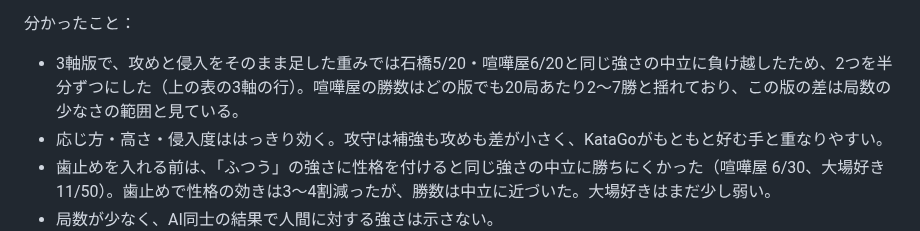
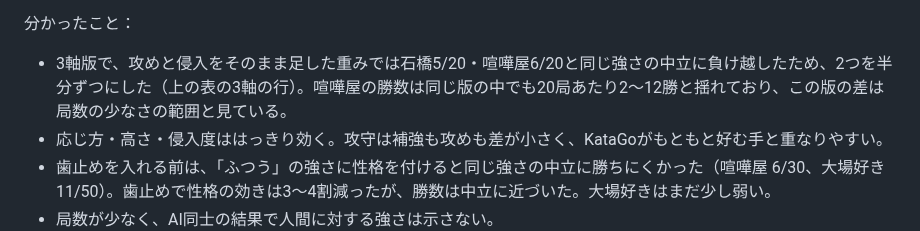
Before and after one commit to KTakahiro1729/MieGO, a Markdown page: docs/AI_PERSONALITIES.md, the part around the change. GitHub-like rendering.

Commit message:
Correct the brawler win range in the notes
Co-Authored-By: Claude Opus 5.5 <noreply@anthropic.com>
Claude-Session: https://claude.ai/code/session_01ToKM12wZjV54MpsCerpy3a

```diff
--- a/docs/AI_PERSONALITIES.md
+++ b/docs/AI_PERSONALITIES.md
@@ -173,7 +173,7 @@ PR #2 の設定パネルへ**侵入度**と**補強度**を0〜100で独立追
 現行版で打った手の割合：荒らし屋は序盤の2〜3線が85%（相手は62%）、侵入（侵入度0.5以上）23%（同9%）。喧嘩屋は直前の手から2路以内が60%（同47%）、大場好きは31%（同45%）。対になるキャラ同士は各10局で、荒らし屋6勝・石橋4勝、喧嘩屋3勝・大場好き7勝。
 
 分かったこと：
-- 3軸版で、攻めと侵入をそのまま足した重みでは石橋5/20・喧嘩屋6/20と同じ強さの中立に負け越したため、2つを半分ずつにした（上の表の3軸の行）。喧嘩屋の勝数はどの版でも20局あたり2〜7勝と揺れており、この版の差は局数の少なさの範囲と見ている。
+- 3軸版で、攻めと侵入をそのまま足した重みでは石橋5/20・喧嘩屋6/20と同じ強さの中立に負け越したため、2つを半分ずつにした（上の表の3軸の行）。喧嘩屋の勝数は同じ版の中でも20局あたり2〜12勝と揺れており、この版の差は局数の少なさの範囲と見ている。
 - 応じ方・高さ・侵入度ははっきり効く。攻守は補強も攻めも差が小さく、KataGoがもともと好む手と重なりやすい。
 - 歯止めを入れる前は、「ふつう」の強さに性格を付けると同じ強さの中立に勝ちにくかった（喧嘩屋 6/30、大場好き 11/50）。歯止めで性格の効きは3〜4割減ったが、勝数は中立に近づいた。大場好きはまだ少し弱い。
 - 局数が少なく、AI同士の結果で人間に対する強さは示さない。
```
